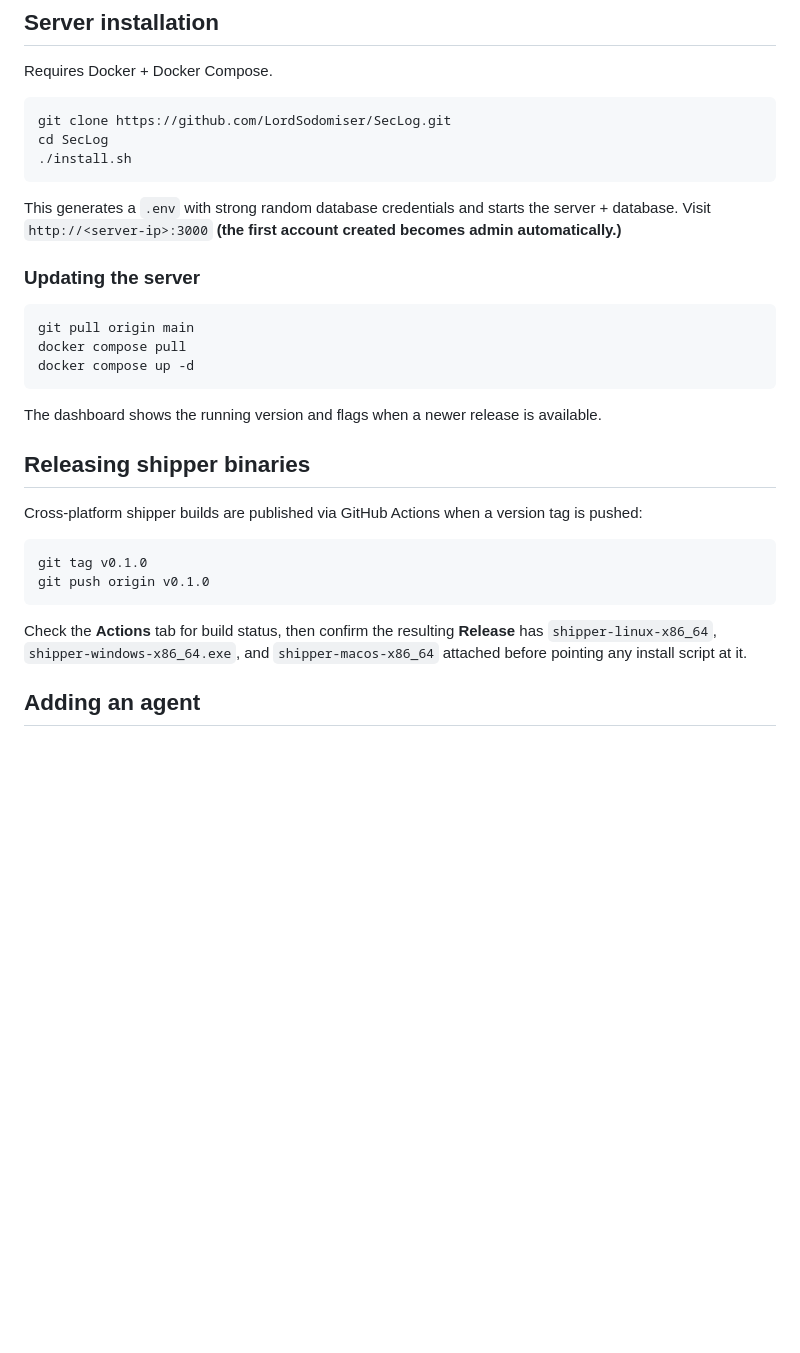
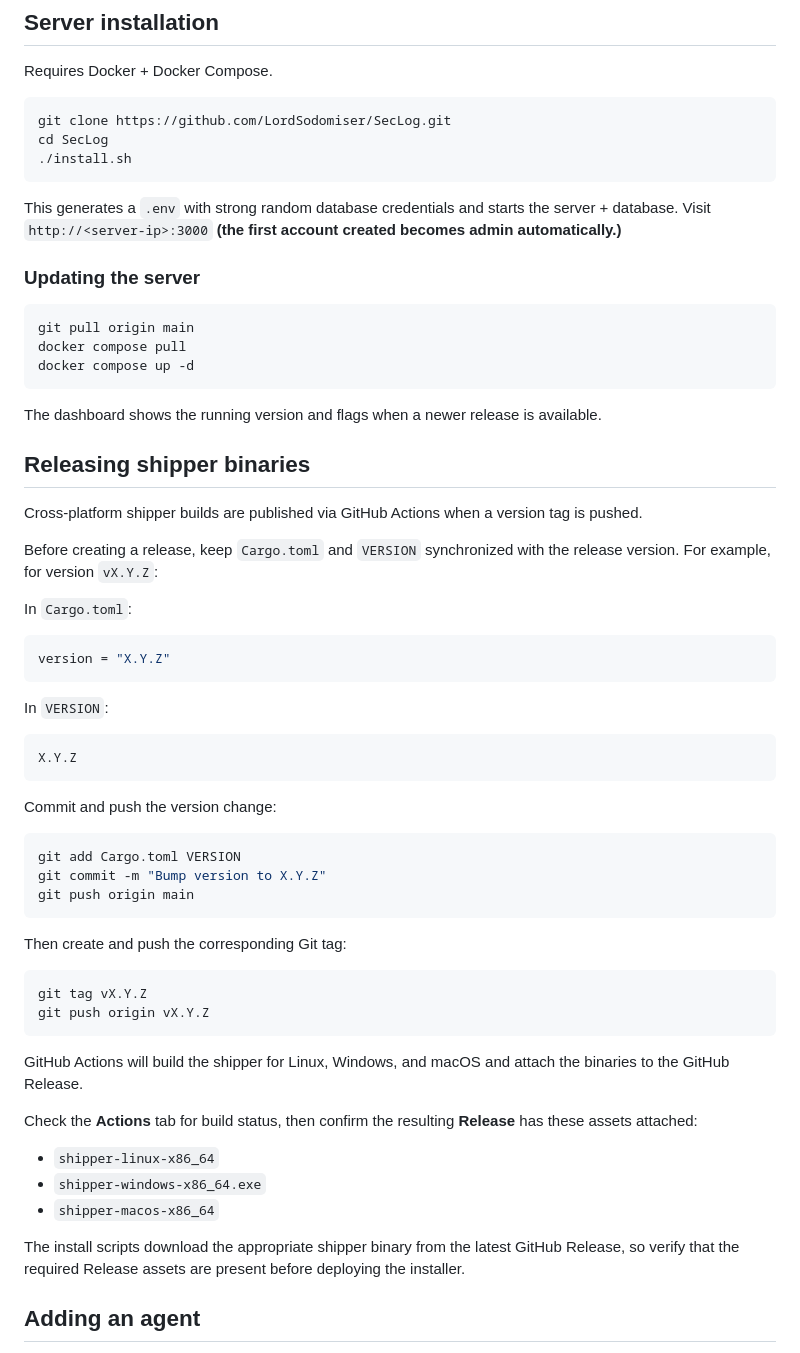
Before and after one commit to AbyssalOath/SecLog, a Markdown page: README.md, the part around the change. GitHub-like rendering; blank space fills up the shorter version.

Commit message:
Update release documentation

````diff
--- a/README.md
+++ b/README.md
@@ -25,8 +25,8 @@ cd SecLog
 ```
 
 This generates a `.env` with strong random database credentials and starts
-the server + database. Visit `http://<server-ip>:3000` **(the first
-account created becomes admin automatically.)**
+the server + database. Visit `http://<server-ip>:3000` **(the first**
+**account created becomes admin automatically.)**
 
 ### Updating the server
 
@@ -42,16 +42,51 @@ available.
 ## Releasing shipper binaries
 
 Cross-platform shipper builds are published via GitHub Actions when a
-version tag is pushed:
+version tag is pushed.
+
+Before creating a release, keep `Cargo.toml` and `VERSION` synchronized
+with the release version. For example, for version `vX.Y.Z`:
+
+In `Cargo.toml`:
+
+```toml
+version = "X.Y.Z"
+```
+
+In `VERSION`:
+
+```text
+X.Y.Z
+```
+
+Commit and push the version change:
 
 ```bash
-git tag v0.1.0
-git push origin v0.1.0
+git add Cargo.toml VERSION
+git commit -m "Bump version to X.Y.Z"
+git push origin main
 ```
 
+Then create and push the corresponding Git tag:
+
+```bash
+git tag vX.Y.Z
+git push origin vX.Y.Z
+```
+
+GitHub Actions will build the shipper for Linux, Windows, and macOS and
+attach the binaries to the GitHub Release.
+
 Check the **Actions** tab for build status, then confirm the resulting
-**Release** has `shipper-linux-x86_64`, `shipper-windows-x86_64.exe`, and
-`shipper-macos-x86_64` attached before pointing any install script at it.
+**Release** has these assets attached:
+
+- `shipper-linux-x86_64`
+- `shipper-windows-x86_64.exe`
+- `shipper-macos-x86_64`
+
+The install scripts download the appropriate shipper binary from the
+latest GitHub Release, so verify that the required Release assets are
+present before deploying the installer.
 
 ## Adding an agent
 
````
